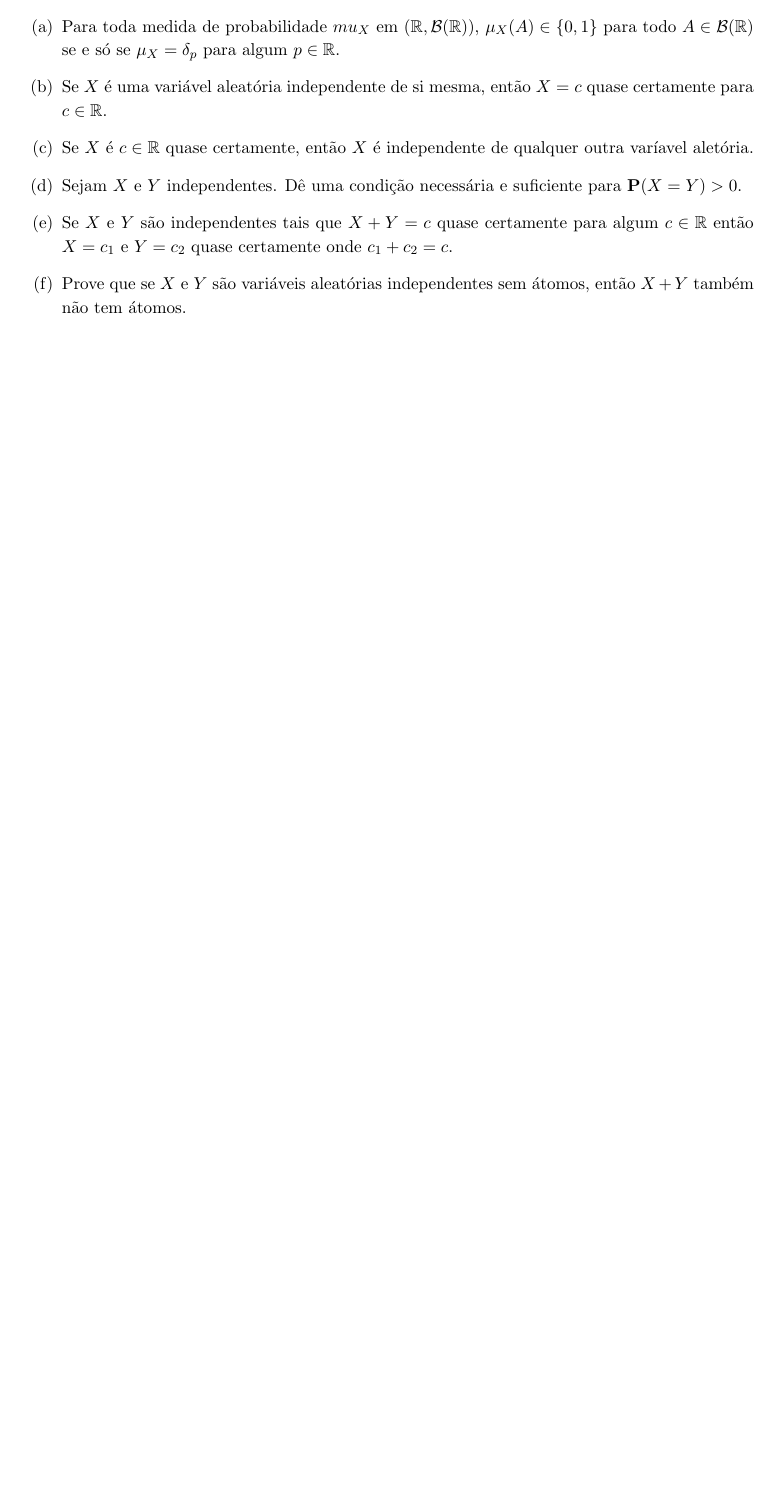
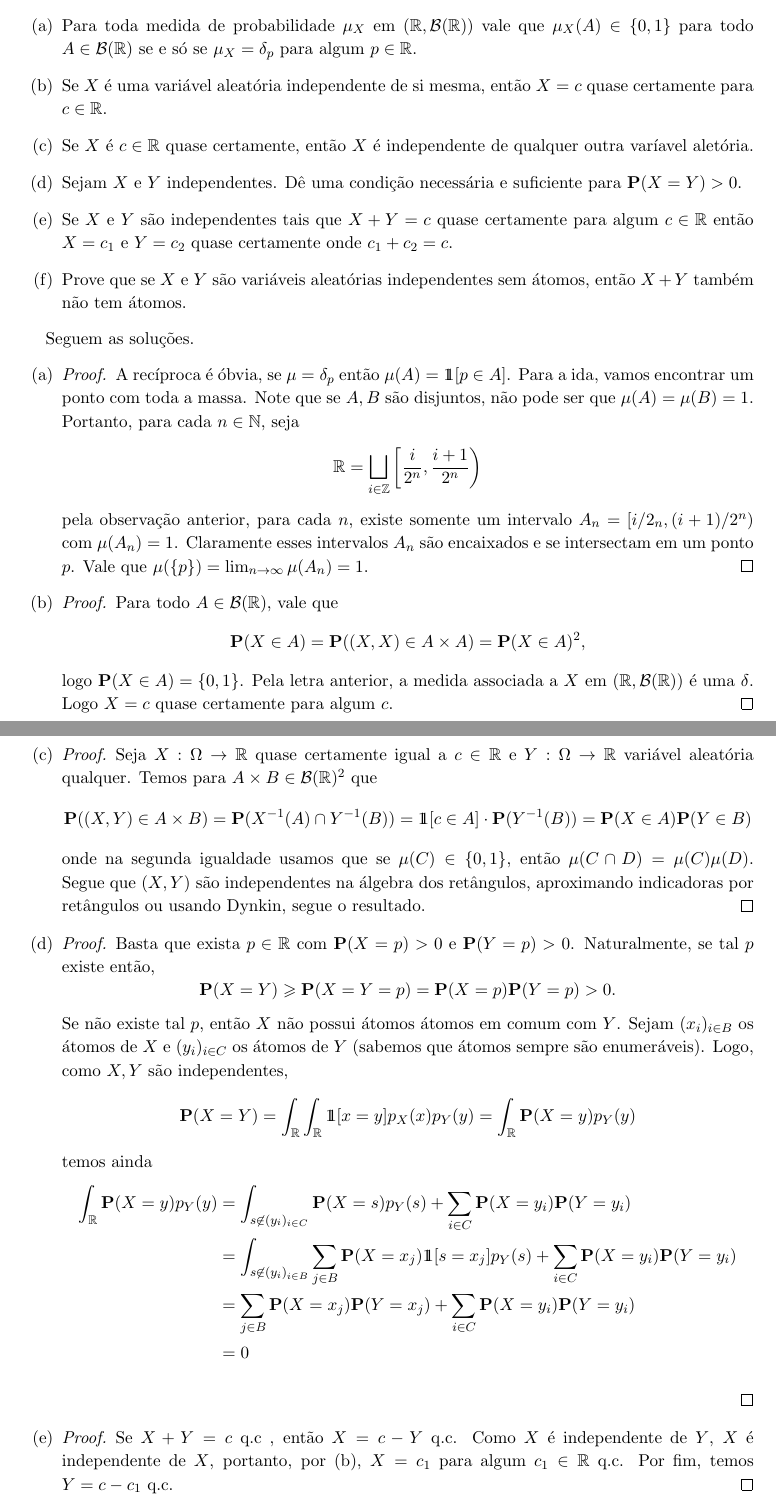
Before and after one commit to hnrq104/prob1, a LaTeX document (main.tex, which reads listas/lista2.tex): part of page 9 of 9 before the commit and two parts of pages 9 and 10 of 11 after it, the two joined at a grey line, cut so that both start at the same text, the shorter picture padded with empty space. Compiled offline with pdfLaTeX.

Commit message:
questao 2

```diff
--- a/listas/lista2.tex
+++ b/listas/lista2.tex
@@ -66,8 +66,8 @@ que $(X_i)$ satisfaz as condições do problema. Precisamos de um lema fácil.
 \begin{exercise}
 	(3) Prove que
 	\begin{enumerate}[label=(\alph*)]
-		\item Para toda medida de probabilidade $mu_X$ em $(\R,
-			\mathcal{B}(\R))$, $\mu_X(A) \in \{0,1\}$ para
+		\item Para toda medida de probabilidade $\mu_X$ em $(\R,
+			\mathcal{B}(\R))$ vale que $\mu_X(A) \in \{0,1\}$ para
 			todo $A \in \mathcal{B}(\R)$ se e só se $\mu_X = \delta_p$ para
 			algum $p \in \R$.
 		\item Se $X$ é uma variável aleatória independente de si mesma,
@@ -82,3 +82,87 @@ que $(X_i)$ satisfaz as condições do problema. Precisamos de um lema fácil.
 		\item Prove que se $X$ e $Y$ são variáveis aleatórias independentes
 			sem átomos, então $X + Y$ também não tem átomos.
 	\end{enumerate}
+\end{exercise}
+
+Seguem as soluções.
+\begin{enumerate}[label=(\alph*)]
+	\item
+		\begin{proof}
+			A recíproca é óbvia, se $\mu = \delta_p$ então $\mu(A) = \id[p \in
+			A]$. Para a ida, vamos encontrar
+			um ponto com toda a massa. Note que se $A,B$ são disjuntos, não
+			pode ser que $\mu(A) = \mu(B) = 1$.
+			Portanto, para cada $n \in \N$, seja
+			\[
+				\R = \bigsqcup_{i \in \Z} \bigg[\frac{i}{2^n}, \frac{i+1}{2^n}\bigg)
+			\]
+			pela observação anterior, para cada $n$, existe somente um
+			intervalo $A_n = [i/2_n, (i+1)/2^n)$
+			com $\mu(A_n) = 1$. Claramente esses intervalos $A_n$ são
+			encaixados e se intersectam em um ponto $p$.
+			Vale que $\mu(\{p\}) = \lim_{n\to\infty} \mu(A_n) = 1$.
+		\end{proof}
+
+	\item
+		\begin{proof}
+			Para todo $A \in \mathcal{B}(\R)$, vale que
+			\[
+				\Pr(X \in A) = \Pr((X,X) \in A \times A) = \Pr(X \in A)^2,
+			\]
+			logo $\Pr(X \in A) = \{0,1\}$. Pela letra anterior,
+			a medida associada a $X$ em $(\R, \mathcal{B}(\R))$ é uma $\delta$.
+			Logo $X = c$ quase certamente
+			para algum $c$.
+		\end{proof}
+
+	\item
+		\begin{proof}
+			Seja $X: \Omega \to \R$ quase certamente igual a $c \in \R$ e $Y:
+			\Omega \to \R$ variável aleatória qualquer.
+			Temos para $A \times B \in \mathcal{B}(\R)^2$ que
+			\[
+				\Pr((X,Y) \in A \times B) = \Pr(X^{-1}(A) \cap Y^{-1}(B)) = \id[c
+				\in A] \cdot \Pr(Y^{-1}(B)) = \Pr(X \in A) \Pr(Y \in B)
+			\]
+			onde na segunda igualdade usamos que se $\mu(C) \in \{0,1\}$,
+			então $\mu(C \cap D) = \mu(C)\mu(D)$. Segue
+			que $(X,Y)$ são independentes na álgebra dos retângulos,
+			aproximando indicadoras por retângulos ou usando Dynkin, segue o resultado.
+		\end{proof}
+
+	\item
+		\begin{proof}
+			Basta que exista $p \in \R$ com $\Pr(X = p) > 0$ e $\Pr(Y = p) >
+			0$. Naturalmente,
+			se tal $p$ existe então,
+			\[
+				\Pr(X = Y) \geq \Pr(X = Y = p) = \Pr(X=p) \Pr(Y = p) > 0.
+			\]
+			Se não existe tal $p$, então $X$ não possui átomos átomos em comum com $Y$.
+			Sejam $(x_i)_{i \in B}$ os átomos de $X$ e $(y_i)_{i \in C}$ os
+			átomos de $Y$ (sabemos que átomos sempre são enumeráveis).
+			Logo, como $X,Y$ são independentes,
+			\[
+				\Pr(X = Y) = \int_{\R}\int_{\R} \id[x = y] p_X(x) p_Y(y) =
+				\int_{\R} \Pr(X = y) p_Y(y)
+			\]
+			temos ainda
+			\begin{align*}
+				\int_{\R} \Pr(X = y) p_Y(y) &= \int_{s \not \in (y_i)_{i \in C}}
+				\Pr(X = s) p_Y(s) + \sum_{i \in C} \Pr(X = y_i)\Pr(Y = y_i)\\
+				&=\int_{s \not \in (y_i)_{i \in B}} \sum_{j \in B}\Pr(X =
+				x_j)\id[s = x_j] p_Y(s) + \sum_{i \in C} \Pr(X = y_i)\Pr(Y = y_i)\\
+				&=\sum_{j \in B} \Pr(X = x_j)\Pr(Y = x_j) + \sum_{i \in C} \Pr(X
+				= y_i)\Pr(Y = y_i)\\
+				&= 0
+			\end{align*}
+
+		\end{proof}
+
+	\item
+		\begin{proof}
+			Se $X+Y = c$ q.c , então $X = c - Y$ q.c. Como $X$ é independente de $Y$,
+			$X$ é independente de $X$, portanto, por (b), $X = c_1$ para algum
+			$c_1 \in \R$ q.c.
+			Por fim, temos $Y = c - c_1$ q.c.
+		\end{proof}
```
Also changed, not shown: main.tex (+1 -0 lines), main.pdf, listas/lista2.tex (15 more changed lines).
